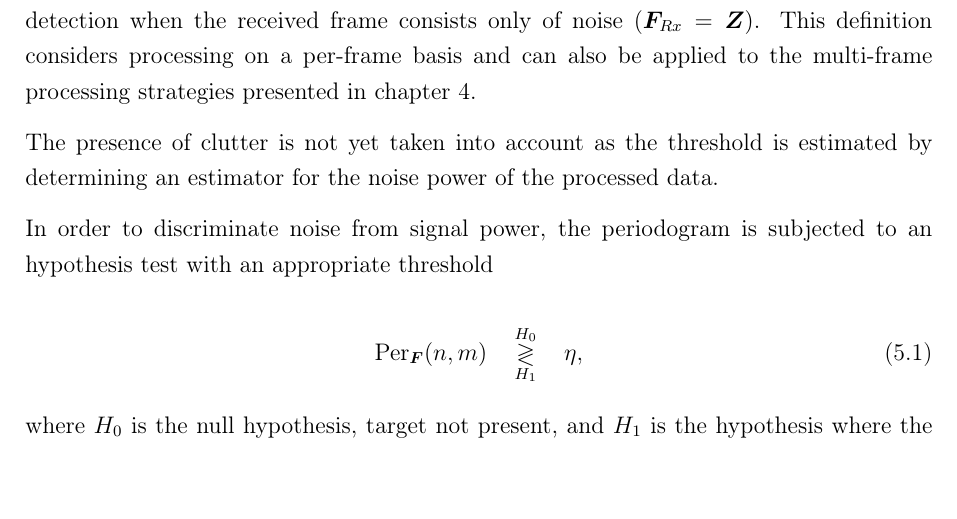
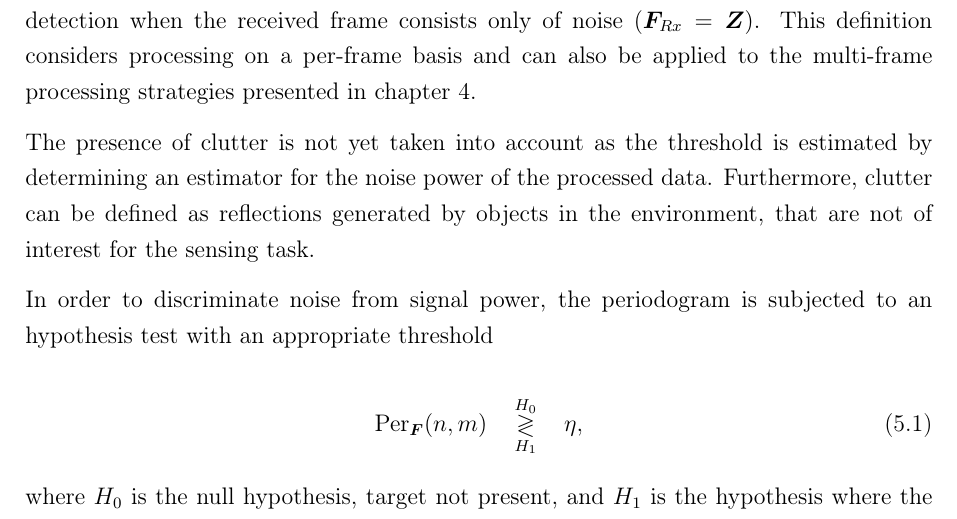
Before and after one commit to Tosipaolo/thesis_nlos_sensing, a LaTeX thesis (Thesis.tex, which reads Chapters/radar_detect_threshold.tex): part of page 42 of 74, cut so that both start at the same text. Compiled offline with pdfLaTeX.

Commit message:
minor mod

```diff
--- a/Chapters/radar_detect_threshold.tex
+++ b/Chapters/radar_detect_threshold.tex
@@ -31,7 +31,7 @@ In this work the following approaches will be considered and their respective ad
 	Consequently, the probability of false alarm is the probability of observing a positive detection when the received frame consists only of noise $(\bm{F}_{Rx} = \bm{Z})$.
 	This definition considers processing on a per-frame basis and can also be applied to the multi-frame processing strategies presented in chapter \ref{chap:TDD pattern of the OFDM frame}.
 
-	The presence of clutter is not yet taken into account as the threshold is estimated by determining an estimator for the noise power of the processed data.
+	The presence of clutter is not yet taken into account as the threshold is estimated by determining an estimator for the noise power of the processed data. Furthermore, clutter can be defined as reflections generated by objects in the environment, that are not of interest for the sensing task.
 
 	In order to discriminate noise from signal power, the periodogram is subjected to an hypothesis test with an appropriate threshold
 
```
Also changed, not shown: 6 other files.
